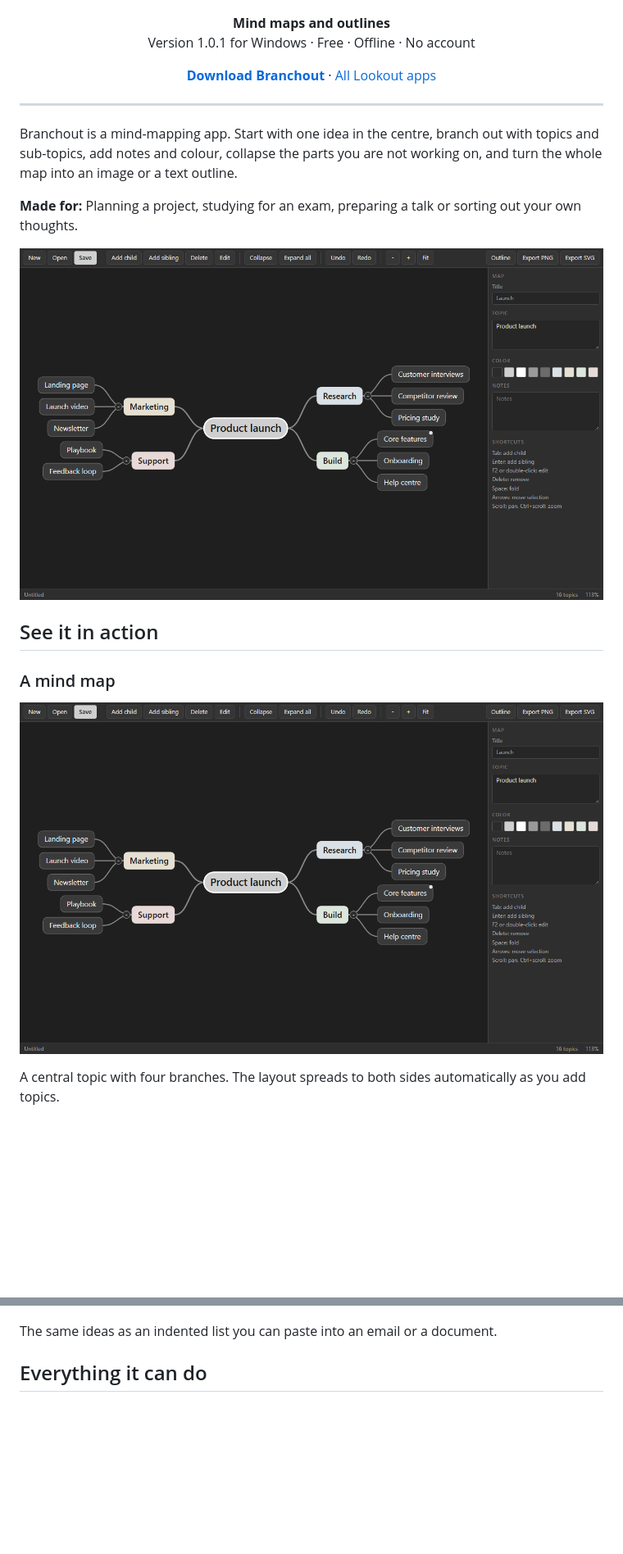
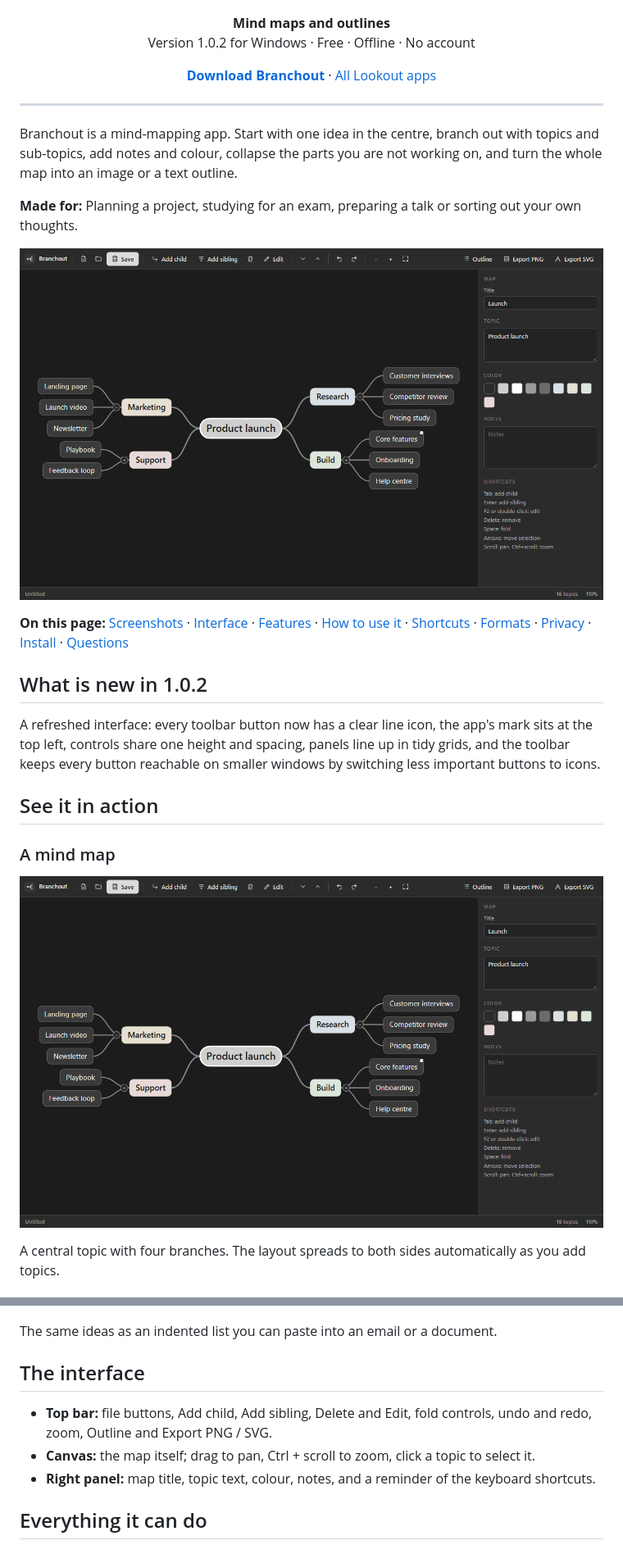
Before and after one commit to plawanpawin-byte/branchout, a Markdown page: README.md, 2 parts joined by grey strips. Shown at 82% size. Drawn GitHub-style; pictures changed too: screenshots/01-mind-map.png; blank space fills up the shorter version.

```diff
--- a/README.md
+++ b/README.md
@@ -1,6 +1,6 @@
 <p align="center"><img src="screenshots/banner.png" alt="Branchout" width="100%"></p>
 
-<p align="center"><b>Mind maps and outlines</b><br>Version 1.0.1 for Windows · Free · Offline · No account</p>
+<p align="center"><b>Mind maps and outlines</b><br>Version 1.0.2 for Windows · Free · Offline · No account</p>
 
 <p align="center"><a href="https://github.com/plawanpawin-byte/branchout/releases/latest"><b>Download Branchout</b></a> · <a href="https://github.com/plawanpawin-byte/Lookout">All Lookout apps</a></p>
 
@@ -11,6 +11,12 @@ Branchout is a mind-mapping app. Start with one idea in the centre, branch out w
 **Made for:** Planning a project, studying for an exam, preparing a talk or sorting out your own thoughts.
 
 ![Branchout](screenshots/01-mind-map.png)
+
+**On this page:** [Screenshots](#see-it-in-action) · [Interface](#the-interface) · [Features](#everything-it-can-do) · [How to use it](#how-to-use-it) · [Shortcuts](#keyboard-shortcuts) · [Formats](#files-and-formats) · [Privacy](#private-by-design) · [Install](#install) · [Questions](#questions)
+
+## What is new in 1.0.2
+
+A refreshed interface: every toolbar button now has a clear line icon, the app's mark sits at the top left, controls share one height and spacing, panels line up in tidy grids, and the toolbar keeps every button reachable on smaller windows by switching less important buttons to icons.
 
 ## See it in action
 
@@ -43,6 +49,12 @@ The map exported as a high-resolution image, ready for a document or a slide.
 ![Outline output](screenshots/05-outline-output.png)
 
 The same ideas as an indented list you can paste into an email or a document.
+
+## The interface
+
+- **Top bar:** file buttons, Add child, Add sibling, Delete and Edit, fold controls, undo and redo, zoom, Outline and Export PNG / SVG.
+- **Canvas:** the map itself; drag to pan, Ctrl + scroll to zoom, click a topic to select it.
+- **Right panel:** map title, topic text, colour, notes, and a reminder of the keyboard shortcuts.
 
 ## Everything it can do
 
```
Also changed, not shown: other parts of README.md (+10 -0 lines), screenshots/02-node-note-and-color.png, screenshots/03-collapsed-branches.png, 5 other files.
